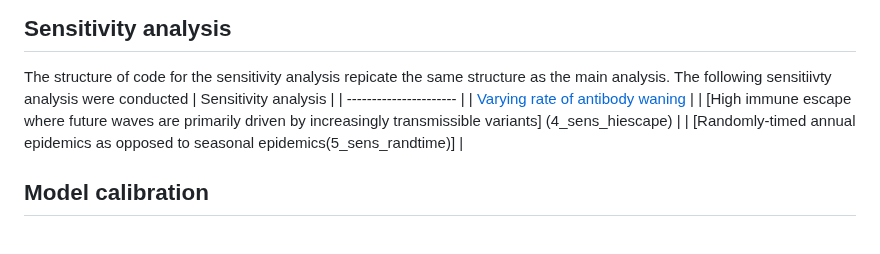
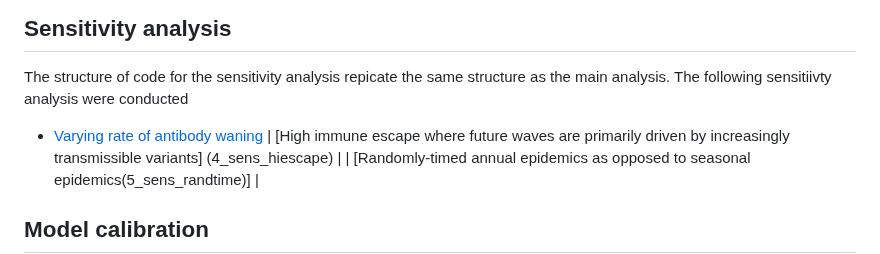
Before and after one commit to lopmanlab/COVID_serovax_Mozambique, a Markdown page: README.md, the part around the change. Rendered like a GitHub page; blank space fills up the shorter version.

```diff
--- a/README.md
+++ b/README.md
@@ -22,9 +22,8 @@ Code for the main modeling work and analysis can be found in [2_main_simulation]
 
 ## Sensitivity analysis
 The structure of code for the sensitivity analysis repicate the same structure as the main analysis. The following sensitiivty analysis were conducted
-| Sensitivity analysis       |
-| ---------------------- |
-| [Varying rate of antibody waning](3_sens_abwaning)          |
+
+* [Varying rate of antibody waning](3_sens_abwaning)
 | [High immune escape where future waves are primarily driven by increasingly transmissible variants]  (4_sens_hiescape)          |
 | [Randomly-timed annual epidemics as opposed to seasonal epidemics(5_sens_randtime)]          |
 ## Model calibration
```
